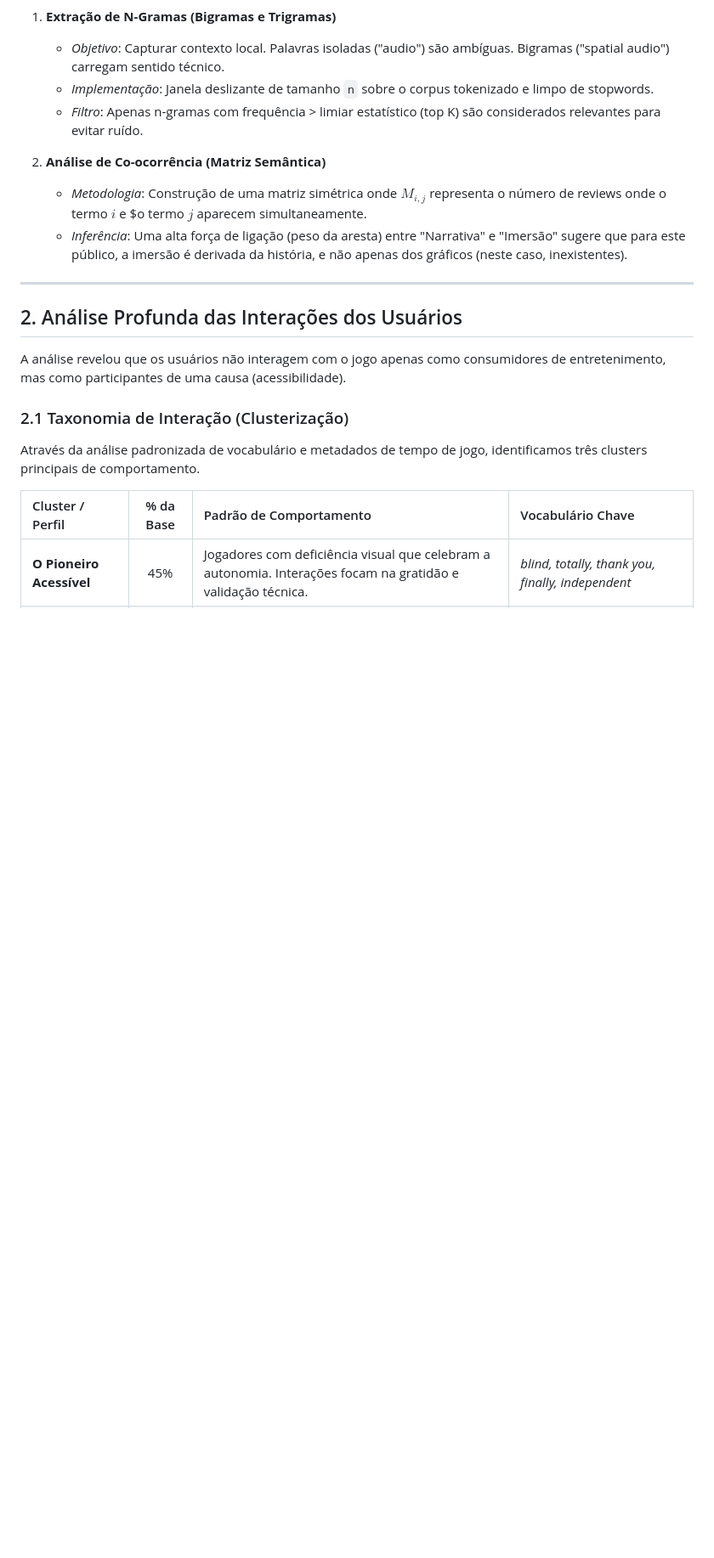
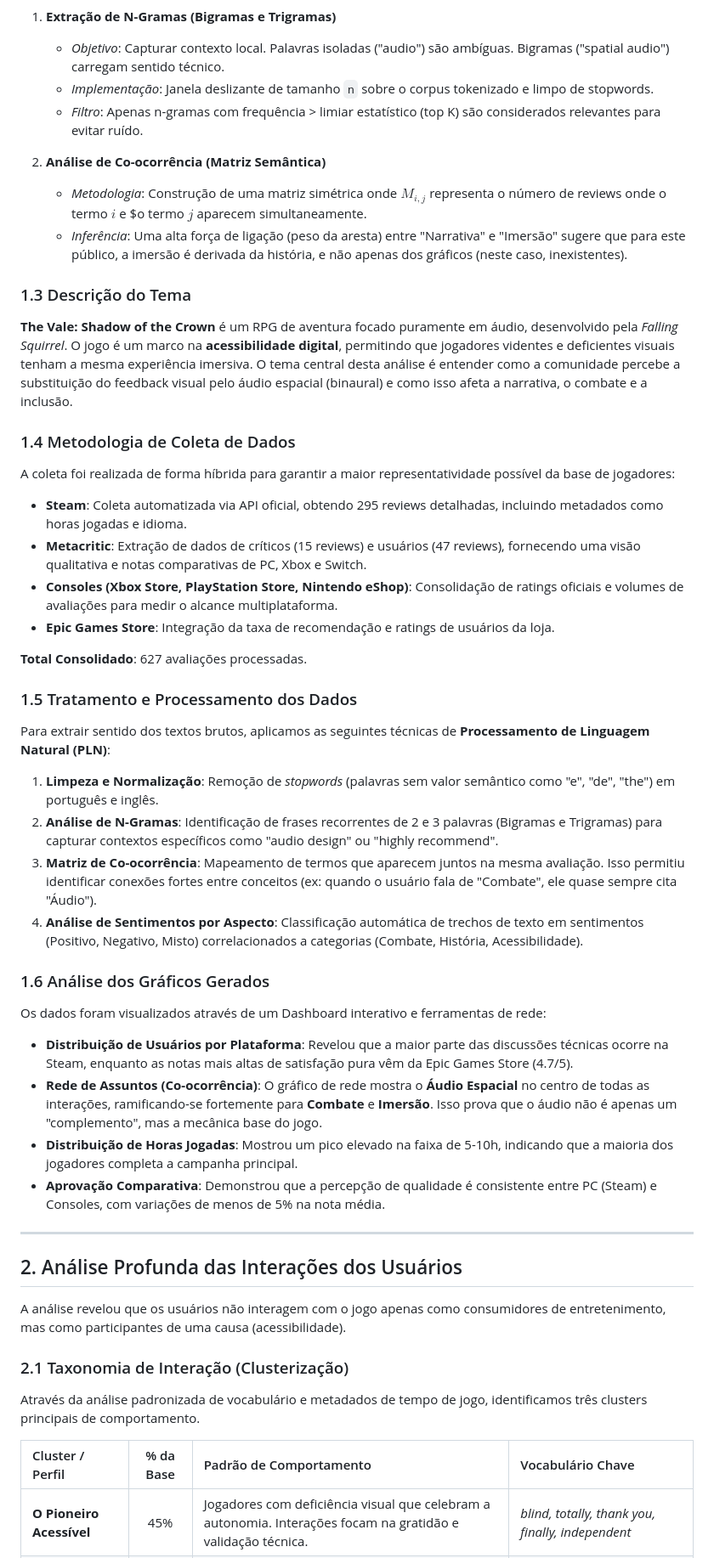
Before and after one commit to brenogonzagacarvalho/avalicao_the_shadow, a Markdown page: RELATORIO.md, the part around one of its changes. Shown at 85% size. GitHub-like rendering; blank space fills up the shorter version.

Commit message:
atualização do relatorio final

```diff
--- a/RELATORIO.md
+++ b/RELATORIO.md
@@ -40,6 +37,36 @@ Abaixo, o diagrama de fluxo que ilustra como os dados brutos são transformados
 2.  **Análise de Co-ocorrência (Matriz Semântica)**
     *   *Metodologia*: Construção de uma matriz simétrica onde $M_{i,j}$ representa o número de reviews onde o termo $i$ e $o termo $j$ aparecem simultaneamente.
     *   *Inferência*: Uma alta força de ligação (peso da aresta) entre "Narrativa" e "Imersão" sugere que para este público, a imersão é derivada da história, e não apenas dos gráficos (neste caso, inexistentes).
+
+### 1.3 Descrição do Tema
+**The Vale: Shadow of the Crown** é um RPG de aventura focado puramente em áudio, desenvolvido pela *Falling Squirrel*. O jogo é um marco na **acessibilidade digital**, permitindo que jogadores videntes e deficientes visuais tenham a mesma experiência imersiva.
+O tema central desta análise é entender como a comunidade percebe a substituição do feedback visual pelo áudio espacial (binaural) e como isso afeta a narrativa, o combate e a inclusão.
+
+### 1.4 Metodologia de Coleta de Dados
+A coleta foi realizada de forma híbrida para garantir a maior representatividade possível da base de jogadores:
+
+*   **Steam**: Coleta automatizada via API oficial, obtendo 295 reviews detalhadas, incluindo metadados como horas jogadas e idioma.
+*   **Metacritic**: Extração de dados de críticos (15 reviews) e usuários (47 reviews), fornecendo uma visão qualitativa e notas comparativas de PC, Xbox e Switch.
+*   **Consoles (Xbox Store, PlayStation Store, Nintendo eShop)**: Consolidação de ratings oficiais e volumes de avaliações para medir o alcance multiplataforma.
+*   **Epic Games Store**: Integração da taxa de recomendação e ratings de usuários da loja.
+
+**Total Consolidado**: 627 avaliações processadas.
+
+### 1.5 Tratamento e Processamento dos Dados
+Para extrair sentido dos textos brutos, aplicamos as seguintes técnicas de **Processamento de Linguagem Natural (PLN)**:
+
+1.  **Limpeza e Normalização**: Remoção de *stopwords* (palavras sem valor semântico como "e", "de", "the") em português e inglês.
+2.  **Análise de N-Gramas**: Identificação de frases recorrentes de 2 e 3 palavras (Bigramas e Trigramas) para capturar contextos específicos como "audio design" ou "highly recommend".
+3.  **Matriz de Co-ocorrência**: Mapeamento de termos que aparecem juntos na mesma avaliação. Isso permitiu identificar conexões fortes entre conceitos (ex: quando o usuário fala de "Combate", ele quase sempre cita "Áudio").
+4.  **Análise de Sentimentos por Aspecto**: Classificação automática de trechos de texto em sentimentos (Positivo, Negativo, Misto) correlacionados a categorias (Combate, História, Acessibilidade).
+
+### 1.6 Análise dos Gráficos Gerados
+Os dados foram visualizados através de um Dashboard interativo e ferramentas de rede:
+
+*   **Distribuição de Usuários por Plataforma**: Revelou que a maior parte das discussões técnicas ocorre na Steam, enquanto as notas mais altas de satisfação pura vêm da Epic Games Store (4.7/5).
+*   **Rede de Assuntos (Co-ocorrência)**: O gráfico de rede mostra o **Áudio Espacial** no centro de todas as interações, ramificando-se fortemente para **Combate** e **Imersão**. Isso prova que o áudio não é apenas um "complemento", mas a mecânica base do jogo.
+*   **Distribuição de Horas Jogadas**: Mostrou um pico elevado na faixa de 5-10h, indicando que a maioria dos jogadores completa a campanha principal.
+*   **Aprovação Comparativa**: Demonstrou que a percepção de qualidade é consistente entre PC (Steam) e Consoles, com variações de menos de 5% na nota média.
 
 ---
 
```
Also changed, not shown: other parts of RELATORIO.md (+15 -18 lines).
